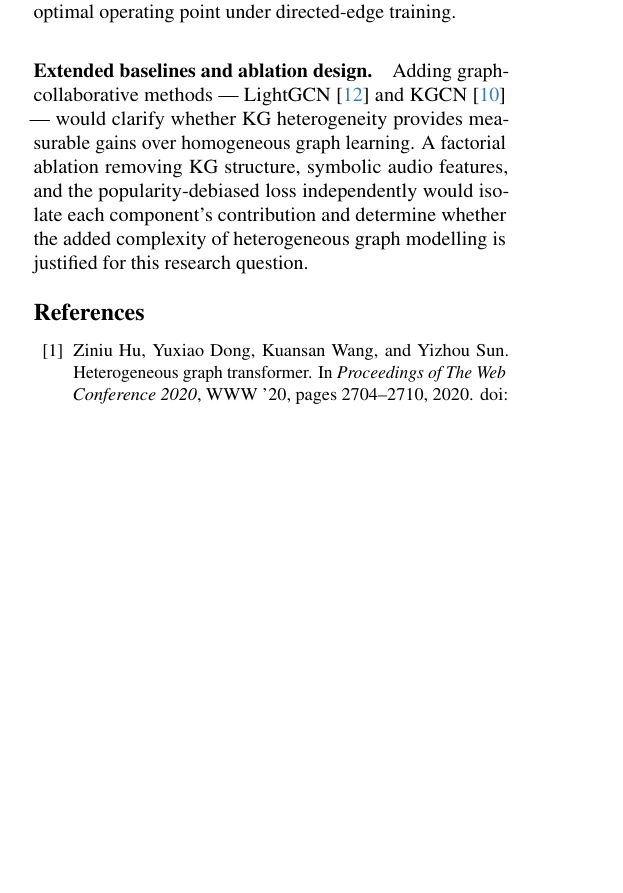
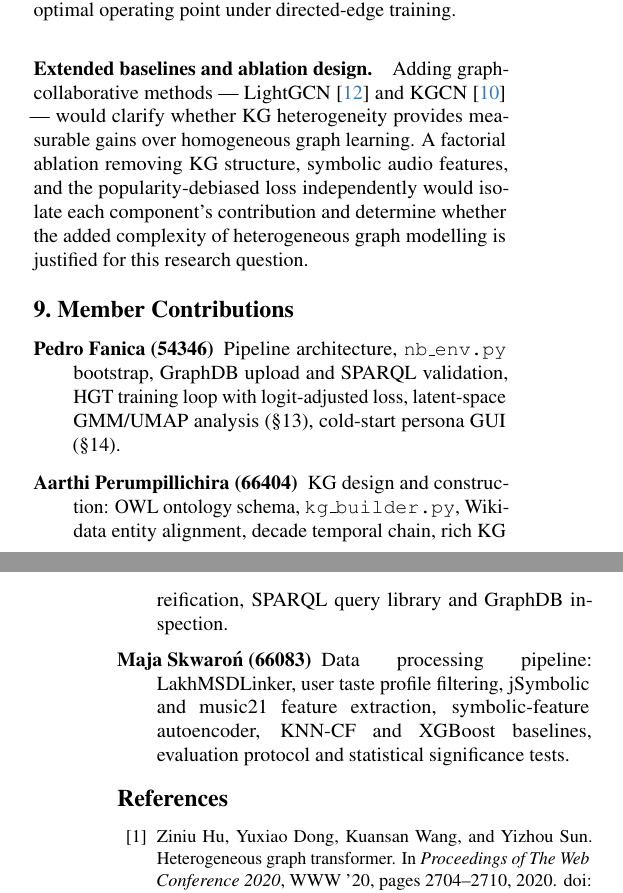
Before and after one commit to aarthip97/DL-KG-project, a LaTeX paper (report/KG_final_report/main.tex, which reads report/KG_final_report/sec/7_member_contribution.tex): part of one column of page 8 of 25 before the commit and two parts of the columns of pages 8 and 9 of 22 after it, the two joined at a grey line, cut so that both start at the same text, the shorter picture padded with empty space. Compiled offline with pdfLaTeX.

Commit message:
Latest KG report

```diff
--- /dev/null
+++ b/report/KG_final_report/sec/7_member_contribution.tex
@@ -0,0 +1,11 @@
+% ─────────────────────────────────────────────────────────────────────────────
+\section{Member Contributions}
+\label{sec:contributions}
+
+\begin{description}\setlength\itemsep{2pt}
+  \item[\normalfont\textbf{Pedro Fanica (54346)}] Pipeline architecture, \texttt{nb\_env.py} bootstrap, GraphDB upload and SPARQL validation, HGT training loop with logit-adjusted loss, latent-space GMM/UMAP analysis (\S13), cold-start persona GUI (\S14).
+
+  \item[\normalfont\textbf{Aarthi Perumpillichira (66404)}] KG design and construction: OWL ontology schema, \texttt{kg\_builder.py}, Wikidata entity alignment, decade temporal chain, rich KG reification, SPARQL query library and GraphDB inspection.
+
+  \item[\normalfont\textbf{Maja Skwaroń (66083)}] Data processing pipeline: LakhMSDLinker, user taste profile filtering, jSymbolic and music21 feature extraction, symbolic-feature autoencoder, KNN-CF and XGBoost baselines, evaluation protocol and statistical significance tests.
+\end{description}
```
Also changed, not shown: report/KG_final_report/main.tex (+1 -0 lines), report/KG_final_report/sec/3_methodology.tex (+1 -1 lines), report/KG_final_report/sec/4_results.tex (+3 -3 lines), report/KG_final_report/sec/figures/ae_loss_curve.png (added), report/KG_final_report/sec/figures/hgt_curves.png (added), report/KG_final_report/sec/figures/kge_loss_curve.png (added), report/KG_final_report/sec/figures/xgb_loss_curve.png (added).
